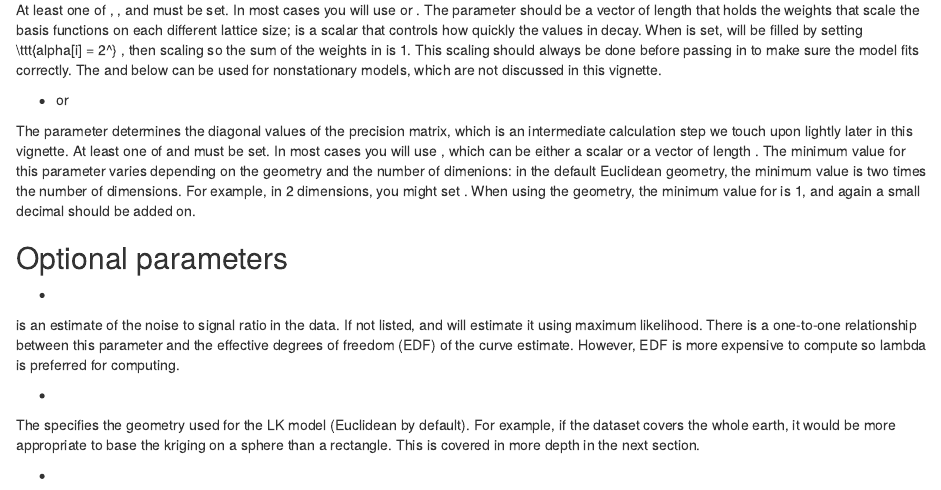
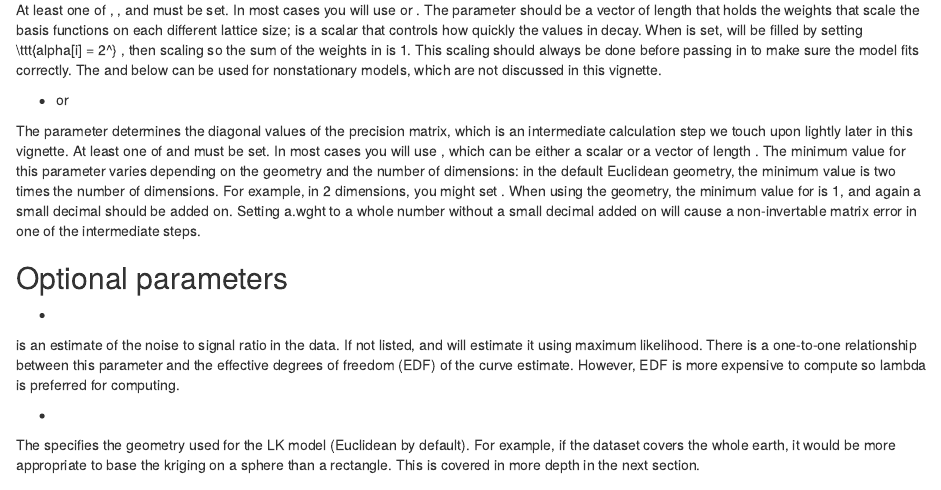
Before and after one commit to griffithjonathan/SpatialProject, an R Markdown document (03LKrigSetup.rmd): the page in a window 1100 px wide, from 690 px down. Rendered offline with R 4.5, knitr and Pandoc, with nearby package versions; some code elsewhere in the file could not run offline.

Commit message:
Update 03LKrigSetup.rmd
Added explanation and fixed typo

```diff
--- a/03LKrigSetup.rmd
+++ b/03LKrigSetup.rmd
@@ -33,7 +33,7 @@ At least one of \ttt{alpha}, \ttt{alphaObject}, and \ttt{nu} must be set. In mos
 
 * \ttt{a.wght} or \ttt{a.wghtObject}
 
-The parameter \ttt{a.wght} determines the diagonal values of the precision matrix, which is an intermediate calculation step we touch upon lightly later in this vignette. At least one of \ttt{a.wght} and \ttt{a.wghtObject} must be set. In most cases you will use \ttt{a.wght}, which can be either a scalar or a vector of length \ttt{nlevel}. The minimum value for this parameter varies depending on the geometry and the number of dimenions: in the default Euclidean geometry, the minimum value is two times the number of dimensions. For example, in 2 dimensions, you might set \ttt{a.wght = 4.01}. When using the \ttt{LKSphere} geometry, the minimum value for \ttt{a.wght} is 1, and again a small decimal should be added on.
+The parameter \ttt{a.wght} determines the diagonal values of the precision matrix, which is an intermediate calculation step we touch upon lightly later in this vignette. At least one of \ttt{a.wght} and \ttt{a.wghtObject} must be set. In most cases you will use \ttt{a.wght}, which can be either a scalar or a vector of length \ttt{nlevel}. The minimum value for this parameter varies depending on the geometry and the number of dimensions: in the default Euclidean geometry, the minimum value is two times the number of dimensions. For example, in 2 dimensions, you might set \ttt{a.wght = 4.01}. When using the \ttt{LKSphere} geometry, the minimum value for \ttt{a.wght} is 1, and again a small decimal should be added on. Setting a.wght to a whole number without a small decimal added on will cause a non-invertable matrix error in one of the intermediate steps.
 
 ## Optional parameters
 
```
